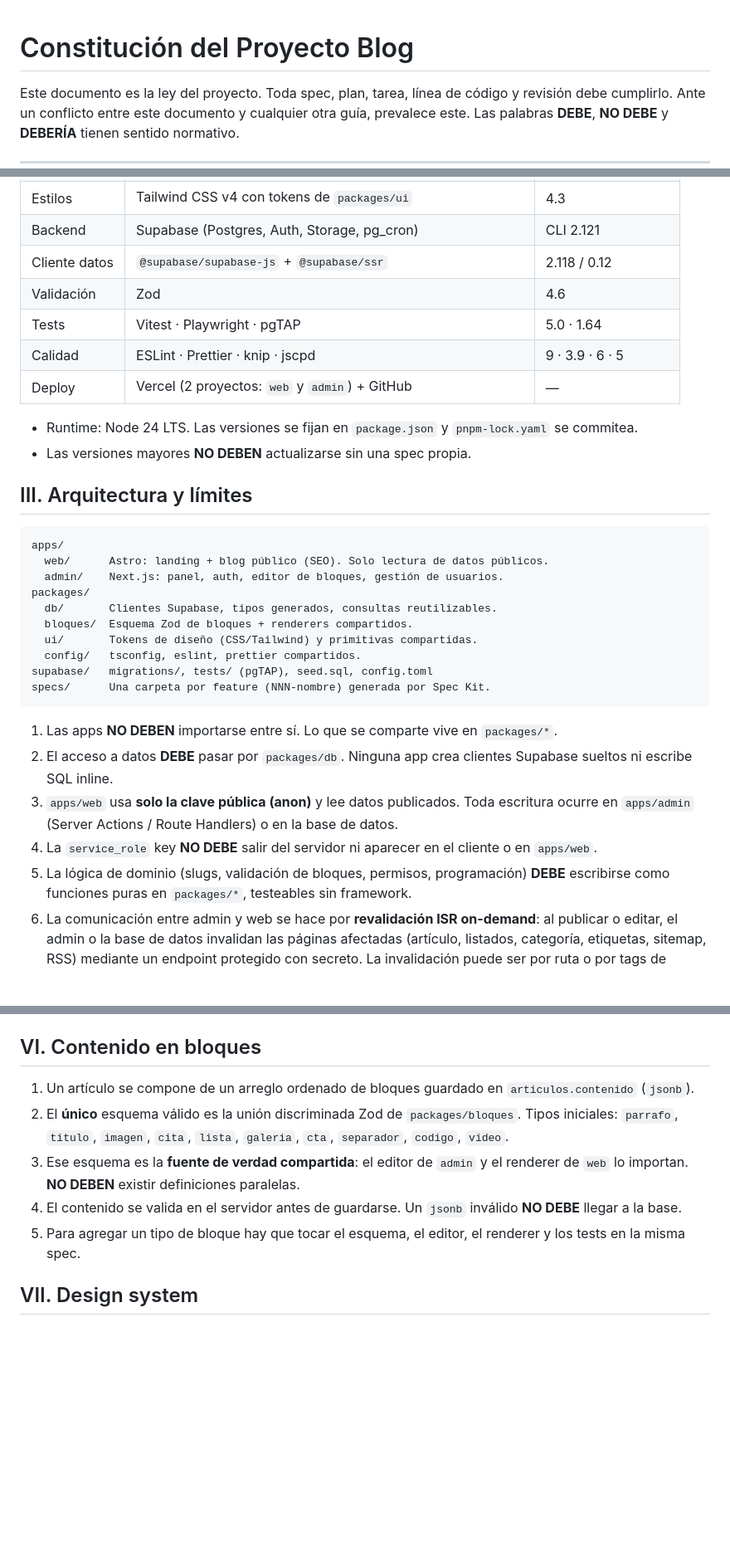
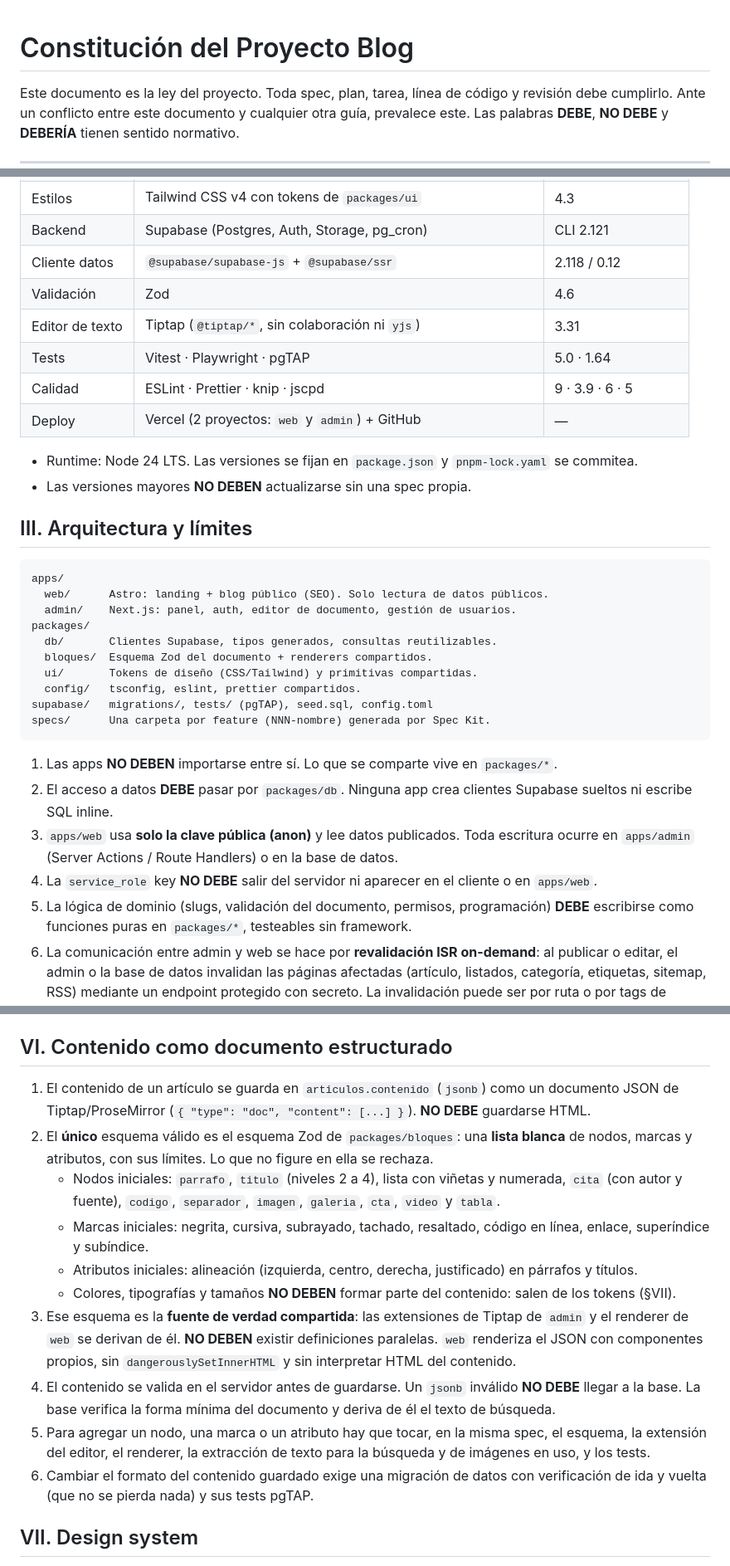
Before and after one commit to matiaspassarino/blog, a Markdown page: constitucion.md, 3 parts joined by grey strips. Shown at 83% size. Drawn GitHub-style; blank space fills up the shorter version.

Commit message:
docs: enmienda la constitución a v2.0.0 (contenido como documento de Tiptap)
§VI pasa de "Contenido en bloques" a "Contenido como documento
estructurado": articulos.contenido guarda el JSON de Tiptap/ProseMirror,
validado contra una lista blanca Zod de nodos, marcas y atributos en
packages/bloques (suma tabla, subrayado, tachado, resaltado, superíndice,
subíndice y alineación). §II agrega Tiptap 3.31 al stack; §I, §III y §IX
ajustan la redacción. Pedida por el usuario para la spec 005.

Co-Authored-By: Claude Opus 5.5 <noreply@anthropic.com>

````diff
--- a/constitucion.md
+++ b/constitucion.md
@@ -2,6 +2,26 @@
 
 <!--
 Informe de sincronización
+- Versión: 1.0.3 → 2.0.0 (MAYOR, 2026-10-22). Pedida por el usuario en la spec 005 (editor estilo documento con
+  Tiptap): el contenido deja de ser un arreglo de bloques y pasa a ser el documento JSON de Tiptap/ProseMirror,
+  para aprovechar más funciones del editor (más marcas en línea, alineación de párrafos y títulos, y tablas).
+  - Principio redefinido: §VI "Contenido en bloques" → "Contenido como documento estructurado" (6 puntos).
+  - §I (MVP, punto 2): artículos escritos como un documento estructurado.
+  - §II: nueva fila "Editor de texto: Tiptap 3.31" (absorbe la T085 de la spec 005).
+  - §III: árbol y §III.5 hablan del documento y de su editor; §IX.1 y §IX.3 también.
+  - Secciones agregadas o quitadas: ninguna.
+  - Plantillas revisadas:
+    - ⚠ pendiente: .specify/templates/overrides/plan-template.md (fila "VI. Bloques (esquema único en
+      packages/bloques)" del chequeo de constitución → "VI. Documento (esquema único en packages/bloques)").
+    - ✅ spec-template.md, tasks-template.md (y sus overrides) y checklist-template.md: sin cambios necesarios.
+  - Impacto en el código (pendiente, lo resuelve la spec 005 reabierta):
+    - packages/bloques: esquema Zod del documento (lista blanca de nodos, marcas y atributos) y renderers.
+    - apps/admin: extensiones de Tiptap derivadas del esquema; se deja de convertir a bloques.
+    - apps/web: render del documento JSON.
+    - supabase: privado.tipos_bloque y la validación de contenido (fundacion.sql), la extracción de texto
+      para la búsqueda (busqueda.sql), las imágenes en uso y la migración de los artículos existentes
+      con verificación de ida y vuelta y pgTAP.
+  - TODO: ninguno en la constitución; la plantilla del plan queda pendiente (arriba).
 - Versión: 1.0.2 → 1.0.3 (PARCHE, 2026-10-19). Aclaración surgida de /validar en la spec 002 (C-M2); no cambia principios:
   - §II: la fila de SEO ya no lista `@astrojs/sitemap`; el sitemap es un endpoint propio (research D14 de la spec 002).
   - Impacto: plantillas revisadas, sin cambios; código: ningún workspace depende de `@astrojs/sitemap` (se quitó en la 002).
@@ -55,6 +75,7 @@ una justificación en el `plan.md` de la spec y la aprobación del agente `consi
 | Backend | Supabase (Postgres, Auth, Storage, pg_cron) | CLI 2.121 |
 | Cliente datos | `@supabase/supabase-js` + `@supabase/ssr` | 2.118 / 0.12 |
 | Validación | Zod | 4.6 |
+| Editor de texto | Tiptap (`@tiptap/*`, sin colaboración ni `yjs`) | 3.31 |
 | Tests | Vitest · Playwright · pgTAP | 5.0 · 1.64 |
 | Calidad | ESLint · Prettier · knip · jscpd | 9 · 3.9 · 6 · 5 |
 | Deploy | Vercel (2 proyectos: `web` y `admin`) + GitHub | — |
@@ -67,10 +88,10 @@ una justificación en el `plan.md` de la spec y la aprobación del agente `consi
 ```
 apps/
   web/      Astro: landing + blog público (SEO). Solo lectura de datos públicos.
-  admin/    Next.js: panel, auth, editor de bloques, gestión de usuarios.
+  admin/    Next.js: panel, auth, editor de documento, gestión de usuarios.
 packages/
   db/       Clientes Supabase, tipos generados, consultas reutilizables.
-  bloques/  Esquema Zod de bloques + renderers compartidos.
+  bloques/  Esquema Zod del documento + renderers compartidos.
   ui/       Tokens de diseño (CSS/Tailwind) y primitivas compartidas.
   config/   tsconfig, eslint, prettier compartidos.
 supabase/   migrations/, tests/ (pgTAP), seed.sql, config.toml
@@ -83,7 +104,7 @@ specs/      Una carpeta por feature (NNN-nombre) generada por Spec Kit.
 3. `apps/web` usa **solo la clave pública (anon)** y lee datos publicados. Toda escritura ocurre en
    `apps/admin` (Server Actions / Route Handlers) o en la base de datos.
 4. La `service_role` key **NO DEBE** salir del servidor ni aparecer en el cliente o en `apps/web`.
-5. La lógica de dominio (slugs, validación de bloques, permisos, programación) **DEBE** escribirse
+5. La lógica de dominio (slugs, validación del documento, permisos, programación) **DEBE** escribirse
    como funciones puras en `packages/*`, testeables sin framework.
 6. La comunicación entre admin y web se hace por **revalidación ISR on-demand**: al publicar o
    editar, el admin o la base de datos invalidan las páginas afectadas (artículo, listados,
@@ -134,18 +155,29 @@ specs/      Una carpeta por feature (NNN-nombre) generada por Spec Kit.
 9. `seed.sql` **DEBE** dejar un entorno de demo navegable: usuarios demo, categorías y artículos
    de ejemplo.
 
-## VI. Contenido en bloques
+## VI. Contenido como documento estructurado
 
-1. Un artículo se compone de un arreglo ordenado de bloques guardado en `articulos.contenido`
-   (`jsonb`).
-2. El **único** esquema válido es la unión discriminada Zod de `packages/bloques`. Tipos iniciales:
-   `parrafo`, `titulo`, `imagen`, `cita`, `lista`, `galeria`, `cta`, `separador`, `codigo`, `video`.
-3. Ese esquema es la **fuente de verdad compartida**: el editor de `admin` y el renderer de `web`
-   lo importan. **NO DEBEN** existir definiciones paralelas.
+1. El contenido de un artículo se guarda en `articulos.contenido` (`jsonb`) como un documento JSON
+   de Tiptap/ProseMirror (`{ "type": "doc", "content": [...] }`). **NO DEBE** guardarse HTML.
+2. El **único** esquema válido es el esquema Zod de `packages/bloques`: una **lista blanca** de
+   nodos, marcas y atributos, con sus límites. Lo que no figure en ella se rechaza.
+   - Nodos iniciales: `parrafo`, `titulo` (niveles 2 a 4), lista con viñetas y numerada, `cita`
+     (con autor y fuente), `codigo`, `separador`, `imagen`, `galeria`, `cta`, `video` y `tabla`.
+   - Marcas iniciales: negrita, cursiva, subrayado, tachado, resaltado, código en línea, enlace,
+     superíndice y subíndice.
+   - Atributos iniciales: alineación (izquierda, centro, derecha, justificado) en párrafos y títulos.
+   - Colores, tipografías y tamaños **NO DEBEN** formar parte del contenido: salen de los tokens (§VII).
+3. Ese esquema es la **fuente de verdad compartida**: las extensiones de Tiptap de `admin` y el
+   renderer de `web` se derivan de él. **NO DEBEN** existir definiciones paralelas. `web` renderiza
+   el JSON con componentes propios, sin `dangerouslySetInnerHTML` y sin interpretar HTML del contenido.
 4. El contenido se valida en el servidor antes de guardarse. Un `jsonb` inválido **NO DEBE**
-   llegar a la base.
-5. Para agregar un tipo de bloque hay que tocar el esquema, el editor, el renderer y los tests en
-   la misma spec.
+   llegar a la base. La base verifica la forma mínima del documento y deriva de él el texto de
+   búsqueda.
+5. Para agregar un nodo, una marca o un atributo hay que tocar, en la misma spec, el esquema, la
+   extensión del editor, el renderer, la extracción de texto para la búsqueda y de imágenes en uso,
+   y los tests.
+6. Cambiar el formato del contenido guardado exige una migración de datos con verificación de ida
+   y vuelta (que no se pierda nada) y sus tests pgTAP.
 
 ## VII. Design system
 
````
Also changed, not shown: other parts of constitucion.md (+4 -4 lines).
